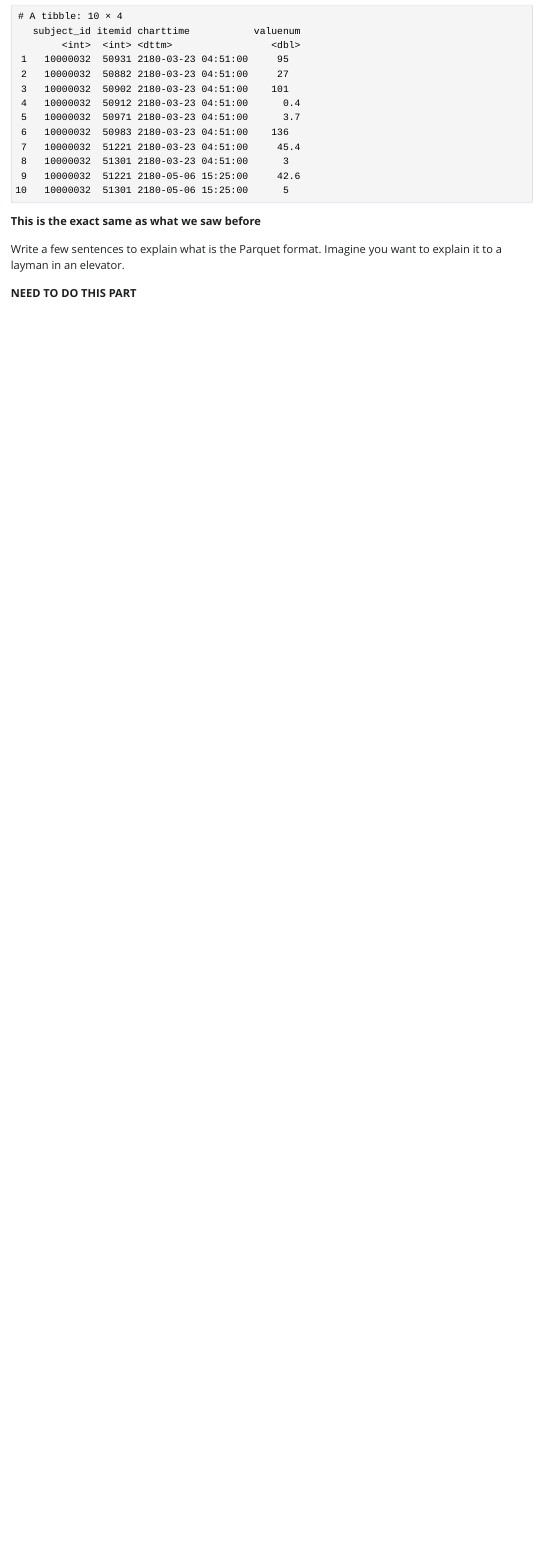
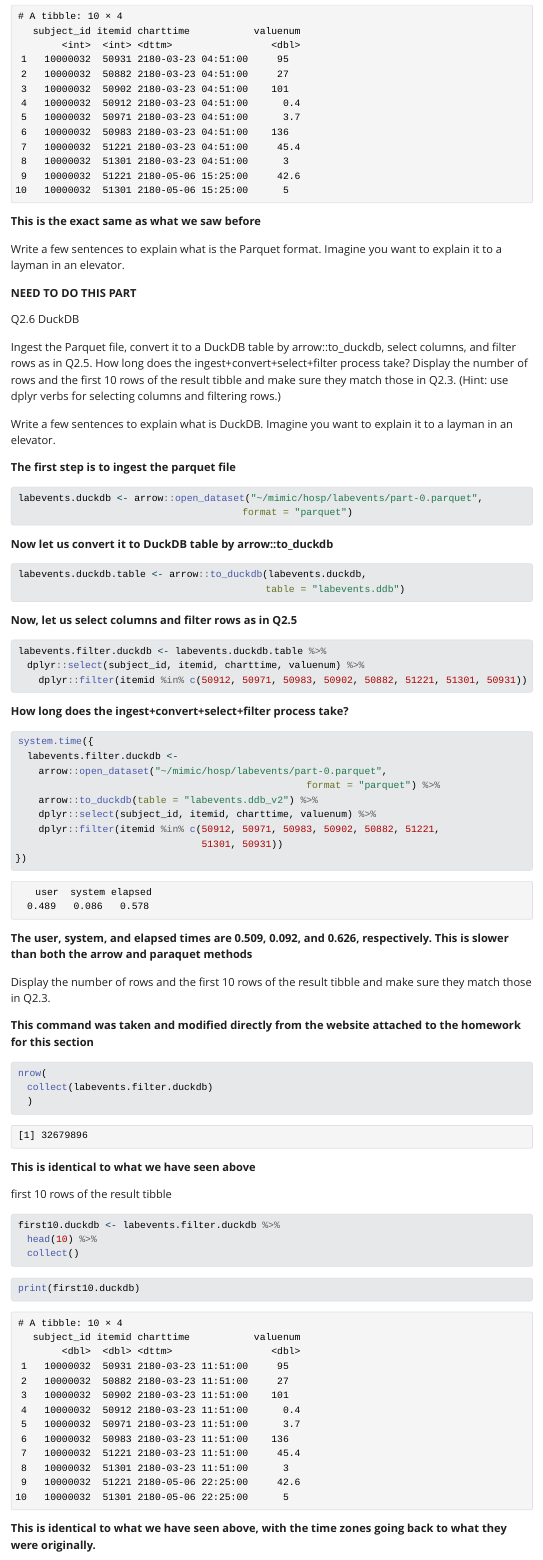
Before and after one commit to Luhodges19/biostat-203b-2025-winter, a Quarto document (hw2/HW2.qmd): the page in a window 1100 px wide, from 14360 px down. The pictures show the output file hw2/HW2.html that the author committed with the source, opened offline; Quarto's library style sheets are replaced by a plain one without menus; long lines of code are wrapped.

Commit message:
Finished Question 2.6

````diff
--- a/hw2/HW2.qmd
+++ b/hw2/HW2.qmd
@@ -344,3 +344,70 @@ print(first10.parquet)
 Write a few sentences to explain what is the Parquet format. Imagine you want to explain it to a layman in an elevator.
 
 **NEED TO DO THIS PART**
+
+Q2.6 DuckDB
+
+Ingest the Parquet file, convert it to a DuckDB table by arrow::to_duckdb, select columns, and filter rows as in Q2.5. How long does the ingest+convert+select+filter process take? Display the number of rows and the first 10 rows of the result tibble and make sure they match those in Q2.3. (Hint: use dplyr verbs for selecting columns and filtering rows.)
+
+Write a few sentences to explain what is DuckDB. Imagine you want to explain it to a layman in an elevator.
+
+**The first step is to ingest the parquet file**
+
+```{r}
+labevents.duckdb <- arrow::open_dataset("~/mimic/hosp/labevents/part-0.parquet",
+                                       format = "parquet")
+```
+
+**Now let us convert it to DuckDB table by arrow::to_duckdb**
+
+```{r}
+labevents.duckdb.table <- arrow::to_duckdb(labevents.duckdb,
+                                           table = "labevents.ddb")
+```
+
+**Now, let us select columns and filter rows as in Q2.5**
+
+```{r}
+labevents.filter.duckdb <- labevents.duckdb.table %>%
+  dplyr::select(subject_id, itemid, charttime, valuenum) %>%
+    dplyr::filter(itemid %in% c(50912, 50971, 50983, 50902, 50882, 51221, 51301, 50931))
+```
+
+**How long does the ingest+convert+select+filter process take?**
+
+```{r}
+system.time({
+  labevents.filter.duckdb <-
+    arrow::open_dataset("~/mimic/hosp/labevents/part-0.parquet",
+                                                  format = "parquet") %>%
+    arrow::to_duckdb(table = "labevents.ddb_v2") %>%
+    dplyr::select(subject_id, itemid, charttime, valuenum) %>%
+    dplyr::filter(itemid %in% c(50912, 50971, 50983, 50902, 50882, 51221,
+                                51301, 50931))
+})
+```
+**The user, system, and elapsed times are 0.509, 0.092, and 0.626, respectively. This is slower than both the arrow and paraquet methods**
+
+Display the number of rows and the first 10 rows of the result tibble and make sure they match those in Q2.3.
+
+**This command was taken and modified directly from the website attached to the homework for this section**
+
+```{r}
+nrow(
+  collect(labevents.filter.duckdb)
+  )
+```
+**This is identical to what we have seen above**
+
+ first 10 rows of the result tibble
+
+```{r}
+first10.duckdb <- labevents.filter.duckdb %>%
+  head(10) %>%
+  collect()
+```
+
+```{r}
+print(first10.duckdb)
+```
+**This is identical to what we have seen above, with the time zones going back to what they were originally.**
````
Also changed, not shown: hw2/HW2.html, hw2/HW2.qmd (4 more changed lines).
